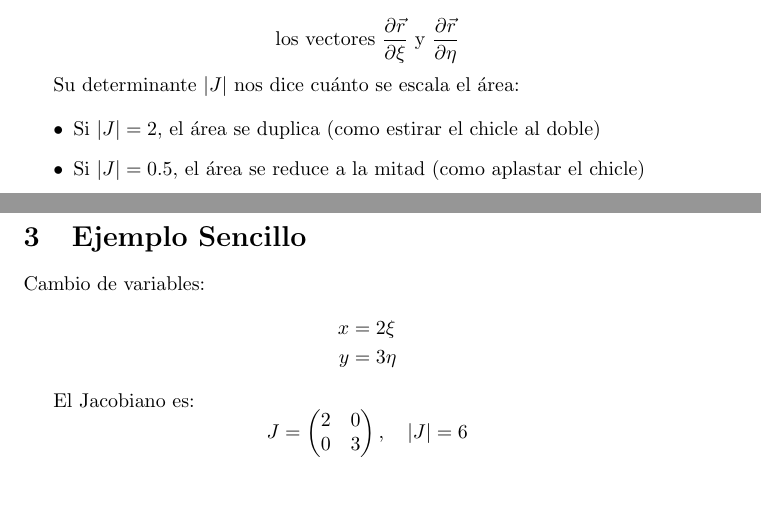
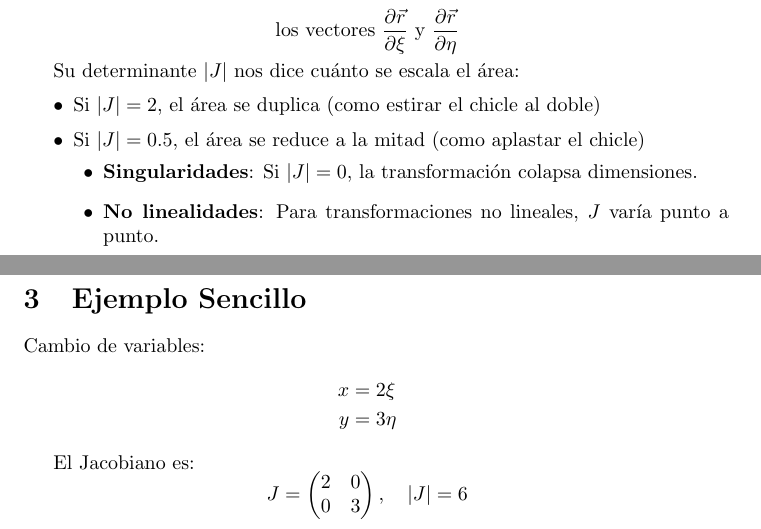
Before and after one commit to valearbelaezz/miniproyectos-metodos-numericos, a LaTeX document (proyecto3/respuestaIA.tex): two parts of pages 1 and 2 of 2, joined at a grey line, cut so that both start at the same text, the shorter picture padded with empty space. Compiled offline with pdfLaTeX.

Commit message:
add info respuestaIA.tex
se anadio informacion de singularidades y lienalidades

```diff
--- a/proyecto3/respuestaIA.tex
+++ b/proyecto3/respuestaIA.tex
@@ -46,6 +46,13 @@ Su determinante $|J|$ nos dice cuánto se escala el área:
 \item Si $|J| = 0.5$, el área se reduce a la mitad (como aplastar el chicle)
 \end{itemize}
 
+\begin{minipage}{\dimexpr\textwidth-2\fboxsep}
+\begin{itemize}
+\item \textbf{Singularidades}: Si $|J| = 0$, la transformación colapsa dimensiones.
+\item \textbf{No linealidades}: Para transformaciones no lineales, $J$ varía punto a punto.
+\end{itemize}
+\end{minipage}
+
 \section{Ejemplo Sencillo}
 
 Cambio de variables:
```
